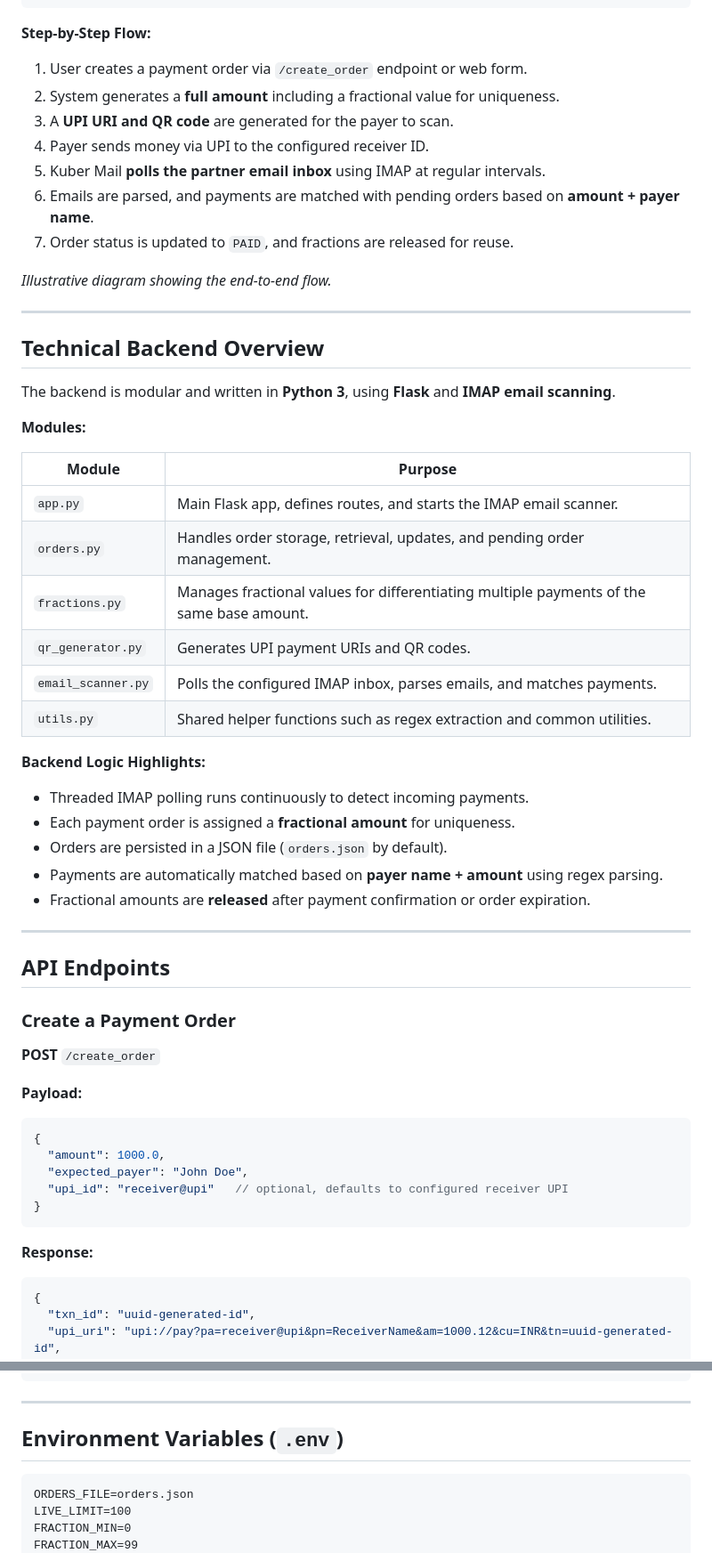
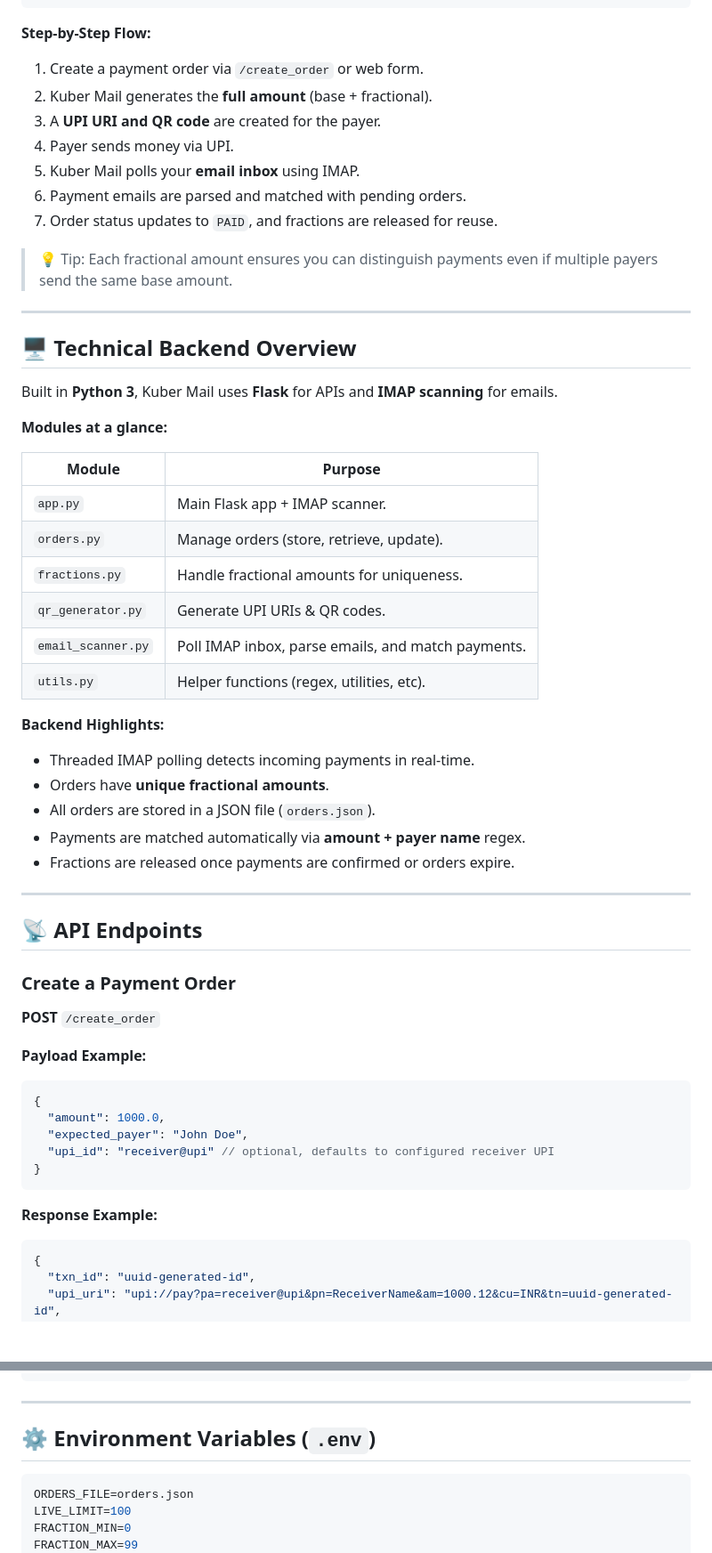
Before and after one commit to DevLord-Avijit/kuber-mail, a Markdown page: README.md, 2 parts joined by grey strips. Shown at 89% size. Rendered like a GitHub page; blank space fills up the shorter version.

````diff
--- a/README.md
+++ b/README.md
@@ -56,60 +53,60 @@ This makes Kuber Mail ideal for **small businesses, freelancers, informal servic
 
 **Step-by-Step Flow:**
 
-1. User creates a payment order via `/create_order` endpoint or web form.
-2. System generates a **full amount** including a fractional value for uniqueness.
-3. A **UPI URI and QR code** are generated for the payer to scan.
-4. Payer sends money via UPI to the configured receiver ID.
-5. Kuber Mail **polls the partner email inbox** using IMAP at regular intervals.
-6. Emails are parsed, and payments are matched with pending orders based on **amount + payer name**.
-7. Order status is updated to `PAID`, and fractions are released for reuse.
+1. Create a payment order via `/create_order` or web form.
+2. Kuber Mail generates the **full amount** (base + fractional).
+3. A **UPI URI and QR code** are created for the payer.
+4. Payer sends money via UPI.
+5. Kuber Mail polls your **email inbox** using IMAP.
+6. Payment emails are parsed and matched with pending orders.
+7. Order status updates to `PAID`, and fractions are released for reuse.
 
-*Illustrative diagram showing the end-to-end flow.*
+> 💡 Tip: Each fractional amount ensures you can distinguish payments even if multiple payers send the same base amount.
 
 ---
 
-## Technical Backend Overview
+## 🖥 Technical Backend Overview
 
-The backend is modular and written in **Python 3**, using **Flask** and **IMAP email scanning**.
+Built in **Python 3**, Kuber Mail uses **Flask** for APIs and **IMAP scanning** for emails.
 
-**Modules:**
+**Modules at a glance:**
 
-| Module             | Purpose                                                                                  |
-| ------------------ | ---------------------------------------------------------------------------------------- |
-| `app.py`           | Main Flask app, defines routes, and starts the IMAP email scanner.                       |
-| `orders.py`        | Handles order storage, retrieval, updates, and pending order management.                 |
-| `fractions.py`     | Manages fractional values for differentiating multiple payments of the same base amount. |
-| `qr_generator.py`  | Generates UPI payment URIs and QR codes.                                                 |
-| `email_scanner.py` | Polls the configured IMAP inbox, parses emails, and matches payments.                    |
-| `utils.py`         | Shared helper functions such as regex extraction and common utilities.                   |
+| Module             | Purpose                                            |
+| ------------------ | -------------------------------------------------- |
+| `app.py`           | Main Flask app + IMAP scanner.                     |
+| `orders.py`        | Manage orders (store, retrieve, update).           |
+| `fractions.py`     | Handle fractional amounts for uniqueness.          |
+| `qr_generator.py`  | Generate UPI URIs & QR codes.                      |
+| `email_scanner.py` | Poll IMAP inbox, parse emails, and match payments. |
+| `utils.py`         | Helper functions (regex, utilities, etc).          |
 
-**Backend Logic Highlights:**
+**Backend Highlights:**
 
-* Threaded IMAP polling runs continuously to detect incoming payments.
-* Each payment order is assigned a **fractional amount** for uniqueness.
-* Orders are persisted in a JSON file (`orders.json` by default).
-* Payments are automatically matched based on **payer name + amount** using regex parsing.
-* Fractional amounts are **released** after payment confirmation or order expiration.
+* Threaded IMAP polling detects incoming payments in real-time.
+* Orders have **unique fractional amounts**.
+* All orders are stored in a JSON file (`orders.json`).
+* Payments are matched automatically via **amount + payer name** regex.
+* Fractions are released once payments are confirmed or orders expire.
 
 ---
 
-## API Endpoints
+## 📡 API Endpoints
 
 ### Create a Payment Order
 
 **POST** `/create_order`
 
-**Payload:**
+**Payload Example:**
 
 ```json
 {
   "amount": 1000.0,
   "expected_payer": "John Doe",
-  "upi_id": "receiver@upi"   // optional, defaults to configured receiver UPI
+  "upi_id": "receiver@upi" // optional, defaults to configured receiver UPI
 }
 ```
 
-**Response:**
+**Response Example:**
 
 ```json
 {
@@ -149,9 +146,9 @@ The backend is modular and written in **Python 3**, using **Flask** and **IMAP e
 
 ---
 
-## Environment Variables (`.env`)
+## ⚙ Environment Variables (`.env`)
 
-```
+```env
 ORDERS_FILE=orders.json
 LIVE_LIMIT=100
 FRACTION_MIN=0
````
Also changed, not shown: other parts of README.md (+28 -40 lines).
